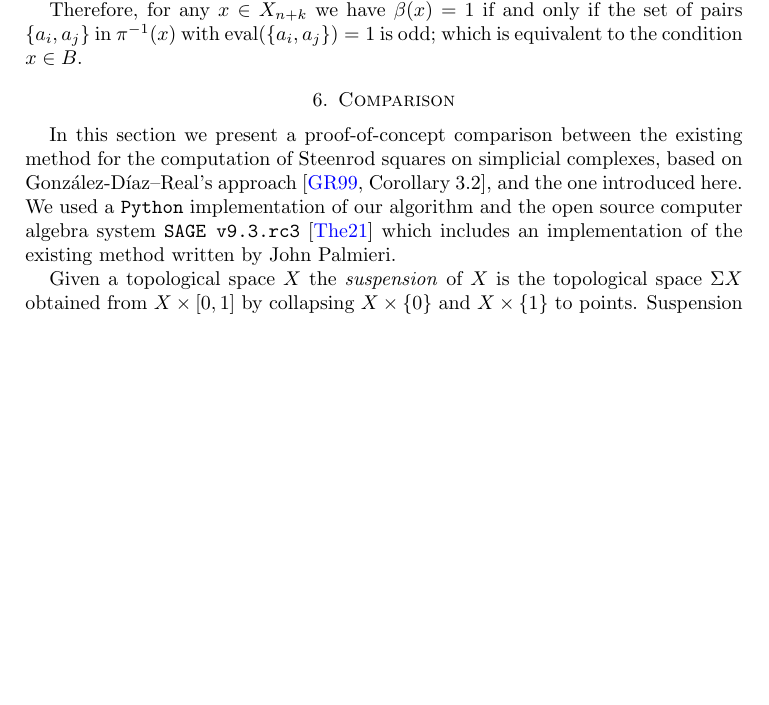
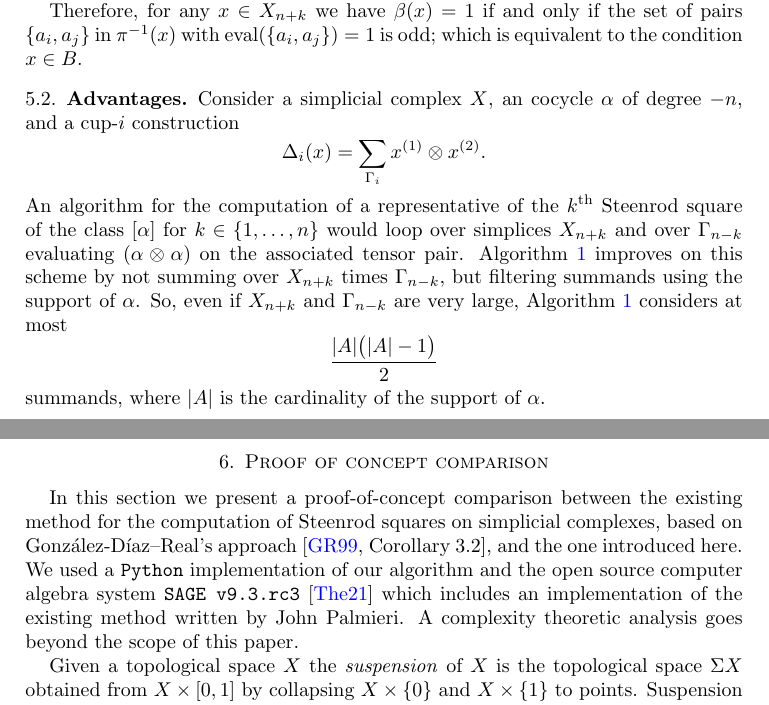
Before and after one commit to ammedmar/fast_squares, a LaTeX paper (fast_sq.tex, which reads sec/algorithm.tex, sec/comparison.tex): part of page 10 of 19 before the commit and two parts of pages 10 and 11 of 19 after it, the two joined at a grey line, cut so that both start at the same text, the shorter picture padded with empty space. Compiled offline with pdfLaTeX.

Commit message:
Add subsec advantages of algorithm

```diff
--- a/sec/algorithm.tex
+++ b/sec/algorithm.tex
@@ -124,37 +126,19 @@ Or, equivalently, that the function $\ind \colon \overline{a}_{ij} \to \Ftwo$ is
 \end{equation*}
 where $\ind(S) = \{\ind(v) \mid v \in S\}$ for any $S \subseteq \overline{a}_{ij}$.
 
+Therefore, for any $x \in X_{n+k}$ we have $\beta(x) = 1$ if and only if the set of pairs $\{a_i, a_j\}$ in $\pi^{-1}(x)$ with $\eval(\{a_i, a_j\}) = 1$ is odd; which is equivalent to the condition $x \in B$.
 
-%Denote
-%\begin{equation*}
-%\overline{a}_{i} = a_i \setminus a_j, \qquad
-%\overline{a}_{j} = a_j \setminus a_i, \qquad
-%\overline{a}_{ij} = \overline{a}_i \cup \overline{a}_j.
-%\end{equation*}
-%Given $\{a_i, a_j\} \in \pi^{-1}(x)$, there exists $U$ with $\{a_i, a_j\} = \{d_{U^0}(x),\, d_{U^1}(x)\}$
-%if and only if $U = \pos_{x}(\overline{a}_{ij})$ and
-%\begin{equation} \label{e:pos's equal U's}
-%\big\{\pos_{x}(\overline{a}_i),\, \pos_{x}(\overline{a}_j)\big\} = \{U^0, U^1\}.
-%\end{equation}
-%Recall from \cref{d:index function} that for $\varepsilon \in \Ftwo \cong \{0,1\}$ we have $U^\varepsilon = \ind_U^{-1}(\varepsilon)$.
-%Therefore, \eqref{e:pos's equal U's} is equivalent to the function $\ind \colon \overline{a}_{ij} \to \Ftwo$ defined by
-%\begin{equation*}
-%\ind(v) = \pos_{x}(v) + \pos_{\overline{a}_{ij}}(v) \text{ mod }2
-%\end{equation*}
-%being constant on both $\overline{a}_i$ and $\overline{a}_j$ with different values, i.e.,
-%\begin{equation*}
-%\ind(\overline{a}_i) \xor \ind(\overline{a}_j) = \{0,1\}
-%\end{equation*}
-%where $\ind(S) = \{\ind(v) \mid v \in S\}$ for any $S \subseteq \overline{a}_{ij}$.
+\subsection{Advantages}
 
-%Recall that $U^0$ (resp. $U^1$) is the subset of $U \subseteq \{0, \dots, n+k\}$ with elements satisfying that their position in $U$ plus its position in $\{0, \dots, n+k\}$ is $0$ mod 2 (resp. $1$ mod 2).
-%Therefore, \eqref{e:pos's equal U's} is equivalent to the function $\ind \colon \pos_x(\overline{a}_{ij}) \to \Ftwo$ defined by
-%\begin{equation*}
-%\ind(v) = \pos_{x}(v) + \pos_{\overline{a}_{ij}}(v) \text{ mod }2
-%\end{equation*}
-%being constant on both $\overline{a}_i$ and $\overline{a}_j$ with different values, i.e.,
-%\begin{equation*}
-%\ind(\overline{a}_i) \xor \ind(\overline{a}_j) = \{0,1\}.
-%\end{equation*}
-
-Therefore, for any $x \in X_{n+k}$ we have $\beta(x) = 1$ if and only if the set of pairs $\{a_i, a_j\}$ in $\pi^{-1}(x)$ with $\eval(\{a_i, a_j\}) = 1$ is odd; which is equivalent to the condition $x \in B$.
+Consider a simplicial complex $X$, an cocycle $\alpha$ of degree $-n$, and a cup-$i$ construction
+\[
+\Delta_i(x) =
+\sum_{\Gamma_i} x^{(1)} \otimes x^{(2)}.
+\]
+An algorithm for the computation of a representative of the $k^\th$ Steenrod square of the class $[\alpha]$ for $k \in \{1, \dots, n\}$ would loop over simplices $X_{n+k}$ and over $\Gamma_{n-k}$ evaluating $(\alpha \otimes \alpha)$ on the associated tensor pair.
+\cref{a:algorithm} improves on this scheme by not summing over $X_{n+k}$ times $\Gamma_{n-k}$, but filtering summands using the support of $\alpha$.
+So, even if $X_{n+k}$ and $\Gamma_{n-k}$ are very large, \cref{a:algorithm} considers at most
+\[
+\frac{\bars{A} \big( \bars{A}-1 \big)}{2}
+\]
+summands, where $\bars{A}$ is the cardinality of the support of $\alpha$.
--- a/sec/comparison.tex
+++ b/sec/comparison.tex
@@ -1,8 +1,10 @@
+%!TEX root = ../fast_sq.tex
 
-\section{Comparison} \label{s:comparison}
+\section{Proof of concept comparison} \label{s:comparison}
 
 In this section we present a proof-of-concept comparison between the existing method for the computation of Steenrod squares on simplicial complexes, based on Gonz\'alez-D\'iaz--Real's approach \cite[Corollary 3.2]{gonzalez-diaz1999steenrod}, and the one introduced here.
 We used a \verb|Python| implementation of our algorithm and the open source computer algebra system \verb|SAGE v9.3.rc3| \cite{sagemath} which includes an implementation of the existing method written by John Palmieri.
+A complexity theoretic analysis goes beyond the scope of this paper.
 
 Given a topological space $X$ the \textit{suspension} of $X$ is the topological space $\suspension X$ obtained from $X \times [0,1]$ by collapsing $X \times \{0\}$ and $X \times \{1\}$ to points.
 Suspension is a natural construction and, for each integer $i \neq 0$, there is an isomorphism $H^i(X) \cong H^{i+1}(\suspension X)$, which can be extended to $i = 0$ by considering reduced cohomology.
```
Also changed, not shown: aux/stsq.tex (+2 -0 lines), sec/conclusion.tex (added, +3 -0 lines), sec/formulas.tex (+3 -1 lines), sec/introduction.tex (+1 -0 lines), sec/preliminaries.tex (+1 -0 lines), sec/proof.tex (+1 -0 lines), sec/secondary.tex (+1 -0 lines), sec/squares.tex (+1 -0 lines), sec/algorithm.tex (10 more changed lines), sec/comparison.tex (1 more changed lines).
